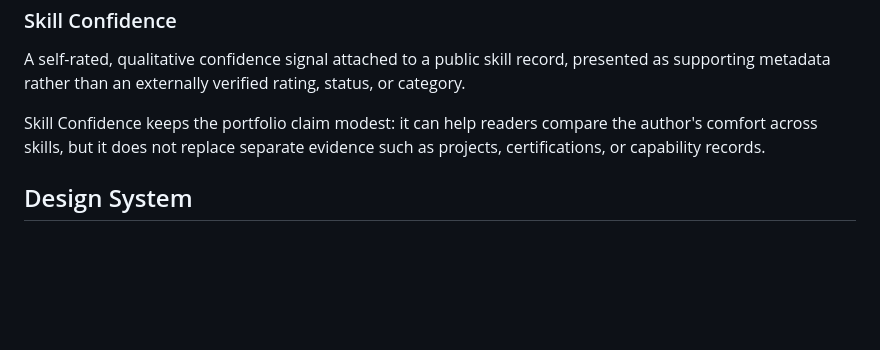
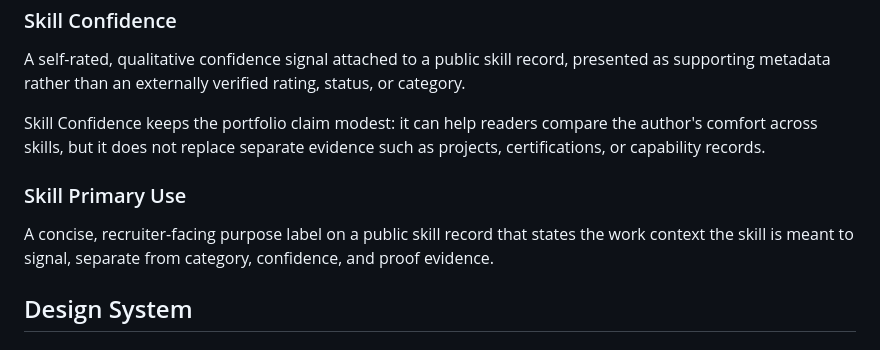
Before and after one commit to benkim0414/benkim0414, a Markdown page: CONCEPTS.md, the part around the change. Drawn GitHub-style; blank space fills up the shorter version.

Commit message:
docs(github.io): capture primary use metadata pattern

```diff
--- a/CONCEPTS.md
+++ b/CONCEPTS.md
@@ -106,6 +106,10 @@ A self-rated, qualitative confidence signal attached to a public skill record, p
 
 Skill Confidence keeps the portfolio claim modest: it can help readers compare the author's comfort across skills, but it does not replace separate evidence such as projects, certifications, or capability records.
 
+### Skill Primary Use
+
+A concise, recruiter-facing purpose label on a public skill record that states the work context the skill is meant to signal, separate from category, confidence, and proof evidence.
+
 ## Design System
 
 ### Astryx Foundation
```
Also changed, not shown: 1 other file.
